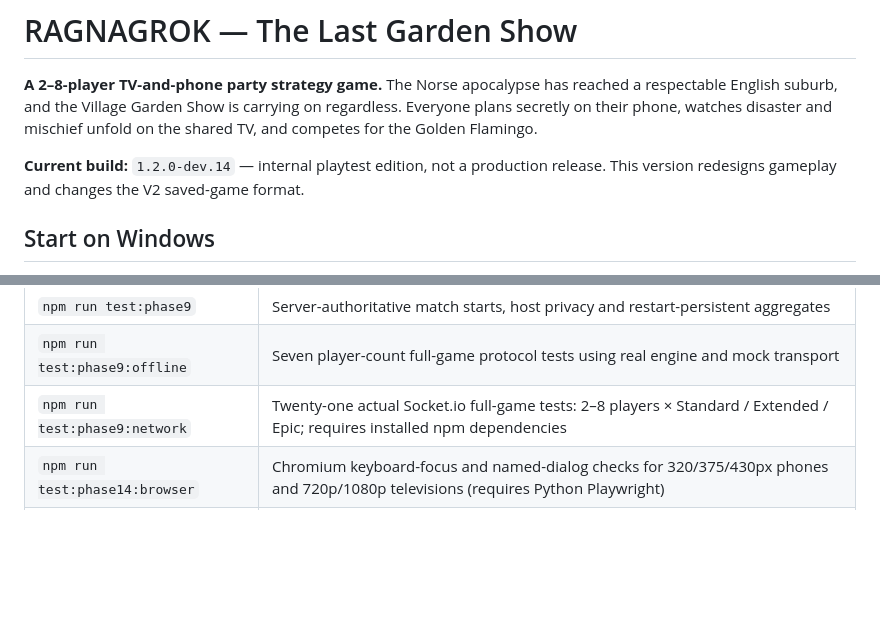
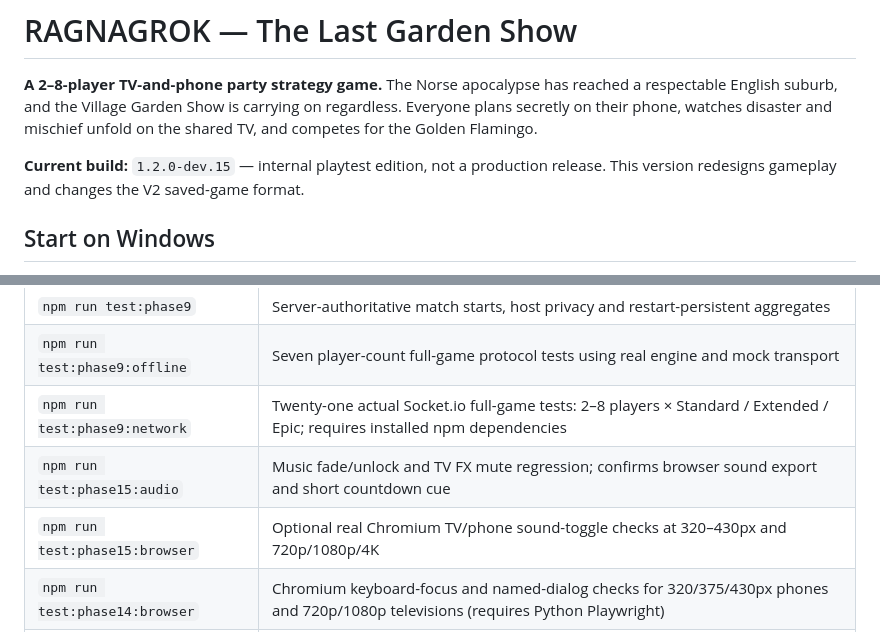
Before and after one commit to connex222/RAGNAGROK-2, a Markdown page: README.md, 2 parts joined by grey strips. Drawn GitHub-style; blank space fills up the shorter version.

Commit message:
Update README audio test commands and dev.15 version

```diff
--- a/README.md
+++ b/README.md
@@ -2,7 +2,7 @@
 
 **A 2–8-player TV-and-phone party strategy game.** The Norse apocalypse has reached a respectable English suburb, and the Village Garden Show is carrying on regardless. Everyone plans secretly on their phone, watches disaster and mischief unfold on the shared TV, and competes for the Golden Flamingo.
 
-**Current build:** `1.2.0-dev.14` — internal playtest edition, not a production release. This version redesigns gameplay and changes the V2 saved-game format.
+**Current build:** `1.2.0-dev.15` — internal playtest edition, not a production release. This version redesigns gameplay and changes the V2 saved-game format.
 
 ## Start on Windows
 
@@ -24,6 +24,8 @@ Run the archived original edition with `npm run start:v1`. Its rules, pages and
 | `npm run test:phase9` | Server-authoritative match starts, host privacy and restart-persistent aggregates |
 | `npm run test:phase9:offline` | Seven player-count full-game protocol tests using real engine and mock transport |
 | `npm run test:phase9:network` | Twenty-one actual Socket.io full-game tests: 2–8 players × Standard / Extended / Epic; requires installed npm dependencies |
+| `npm run test:phase15:audio` | Music fade/unlock and TV FX mute regression; confirms browser sound export and short countdown cue |
+| `npm run test:phase15:browser` | Optional real Chromium TV/phone sound-toggle checks at 320–430px and 720p/1080p/4K |
 | `npm run test:phase14:browser` | Chromium keyboard-focus and named-dialog checks for 320/375/430px phones and 720p/1080p televisions (requires Python Playwright) |
 | `npm run test:phase10` | Regression: action picker cannot spend future Car-Boot supplies, reports shortages, and preserves affordable alternatives |
 | `npm run test:balance-controlled` | 140 seeded games per length (420 total), with non-random rotating robot profiles, 95% match-level bootstrap intervals; writes JSON and Markdown reports |
```
